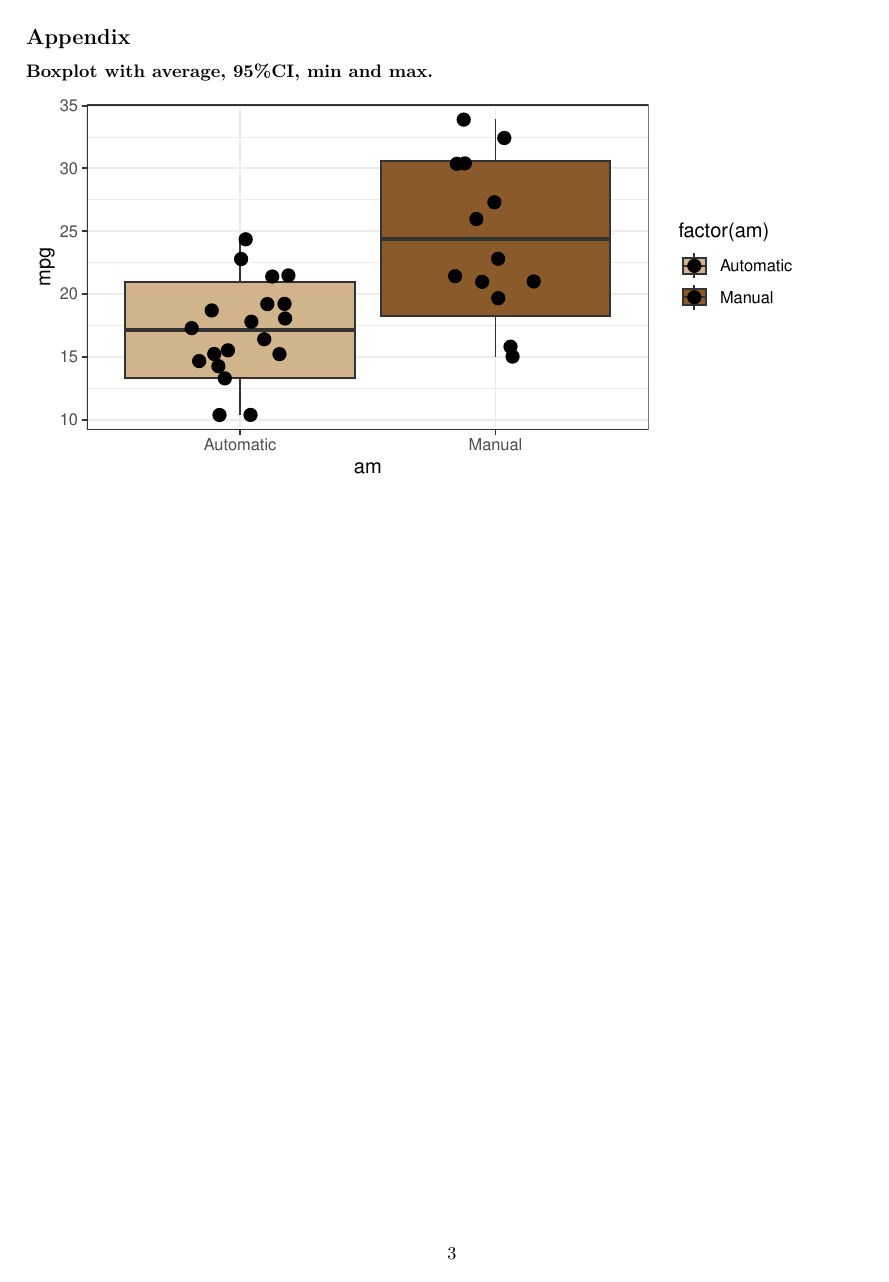
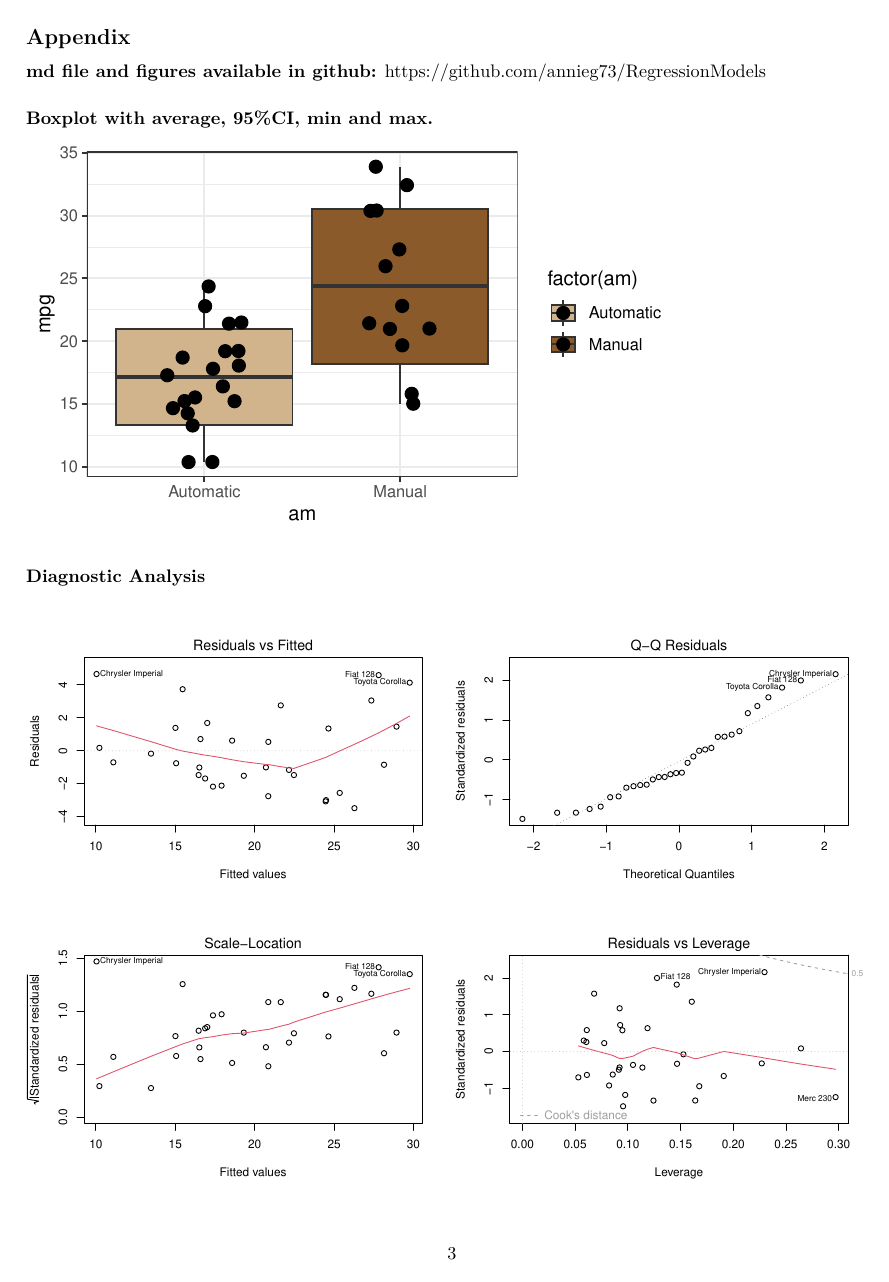
Before and after one commit to annieg73/RegressionModels, an R Markdown document (Regression Models Project.Rmd): page 3 of 4 before the commit and page 3 of 3 after it. Rendered offline with R 4.5, knitr and Pandoc, then LaTeX, with nearby package versions; code that draws random numbers runs with fixed seeds of ours.

Commit message:
Upload md file and figures

````diff
--- a/Regression Models Project.Rmd
+++ b/Regression Models Project.Rmd
@@ -1,3 +1,6 @@
+---
+output: pdf_document
+---
 ---
 title: "Motor Trend Regression Models Project"
 output: pdf_document
@@ -58,13 +61,17 @@ If we interpret the coefficients, we can say that holding weigth and 1/4 mile ti
 #### Model Diagnostic
 The 4 plots diagnostic (available in the appendix) can be used to evaluate fit and residuals of the model. *Residuals vs Fitted* Plot: the residuals are scattered randomly around zero --> a linear model is appropriate. The *Normal Q-Q* plot shows that the residuals are normally distributed. The *Scale-Location* Plot shows that the variance is pretty much consistent across the range of x-values. The *Residuals vs Diagnostic* plot shows that no influential points are  overwhelmingly influencing the characteristics of the Regression line.
 
+
+
 \newpage
 
 ## Appendix
 
+**md file and figures available in github:** https://github.com/annieg73/RegressionModels
+
 ### Boxplot with average, 95%CI, min and max.
 
-```{r, echo=FALSE, warning=FALSE,message=FALSE,fig.width = 6, fig.height = 3}
+```{r, echo=FALSE, warning=FALSE,message=FALSE,fig.width = 5, fig.height = 3}
 min.mean.sd.max <- function(x) {
     r <- c(min(x), mean(x) - sd(x), mean(x), mean(x) + sd(x), max(x))
     names(r) <- c("ymin", "lower", "middle", "upper", "ymax")
````
Also changed, not shown: Regression Models Project.md, Regression_Models_Project.pdf, figure/unnamed-chunk-4-1.png, figure/unnamed-chunk-5-1.png, Regression Models Project.Rmd (2 more changed lines).
